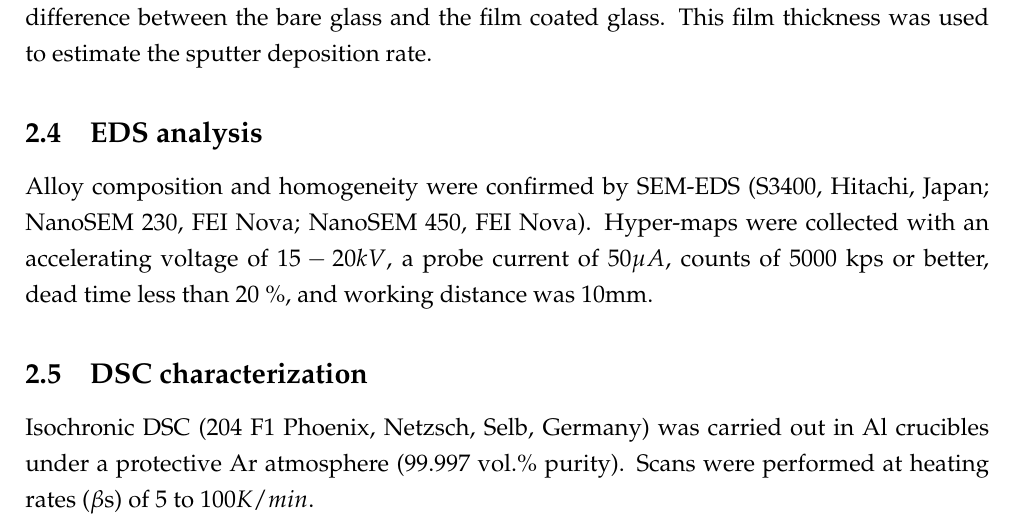
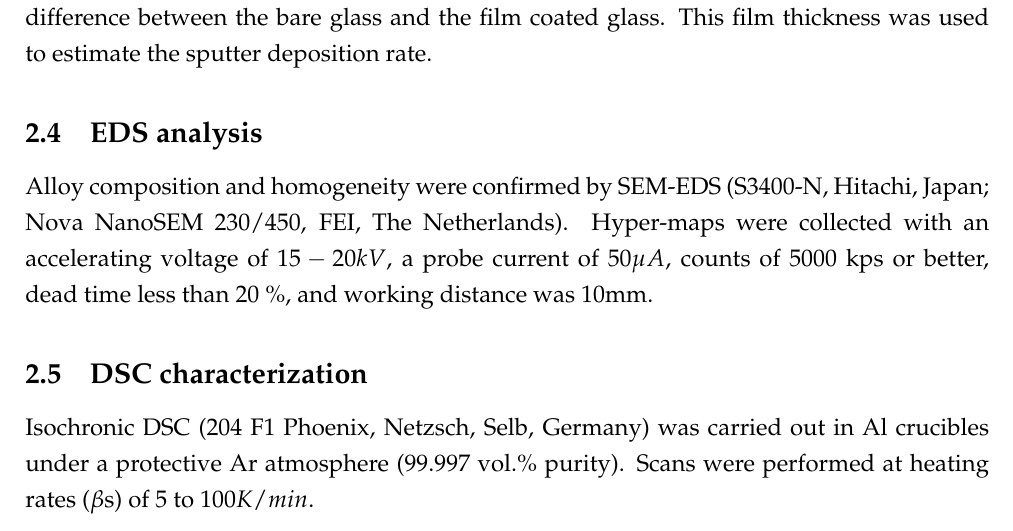
Before and after one commit to PoleScars/Paper01_StructuralEnthalpy, a LaTeX document (Paper01_EnthalpyAndCrystallization.tex): part of page 5 of 25, cut so that both start at the same text. Compiled offline with pdfLaTeX.

Commit message:
Method - EDS - correct errors in SEM equipment types

```diff
--- a/Paper01_EnthalpyAndCrystallization.tex
+++ b/Paper01_EnthalpyAndCrystallization.tex
@@ -70,7 +70,7 @@ Films were produced from an in-house \gls{dc} magnetron sputtering facility with
 Nominal film thickness was measure by a stylus profiler (Dektak 2A, Bruker, Germany). A glass slide was placed under the substrates within the sputtering chamber, allowing the substrates to act as a mask. Profile measurements were taken by measuring the height difference between the bare glass and the film coated glass. This film thickness was used to estimate the sputter deposition rate.
 
 \subsection{\acrshort{eds} analysis}
-Alloy composition and homogeneity were confirmed by \acrshort{sem}-\acrshort{eds} (S3400, Hitachi, Japan; NanoSEM 230, FEI Nova; NanoSEM 450, FEI Nova). Hyper-maps were collected with an accelerating voltage of $15-20kV$, a probe current of $50 \mu A$, counts of 5000 kps or better, dead time less than 20 \%, and working distance was 10mm.
+Alloy composition and homogeneity were confirmed by \acrshort{sem}-\acrshort{eds} (S3400-N, Hitachi, Japan; Nova NanoSEM 230/450, FEI, The Netherlands). Hyper-maps were collected with an accelerating voltage of $15-20kV$, a probe current of $50 \mu A$, counts of 5000 kps or better, dead time less than 20 \%, and working distance was 10mm.
 
 \subsection{\acrshort{dsc} characterization}
 Isochronic \acrshort{dsc} (204 F1 Phoenix, Netzsch, Selb, Germany) was carried out in Al crucibles under a protective Ar atmosphere (99.997 vol.\% purity). Scans were performed at \glspl{ht} of $5$ to $100 K/min$.
```
Also changed, not shown: Paper01_EnthalpyAndCrystallization.pdf, 3 other files.
